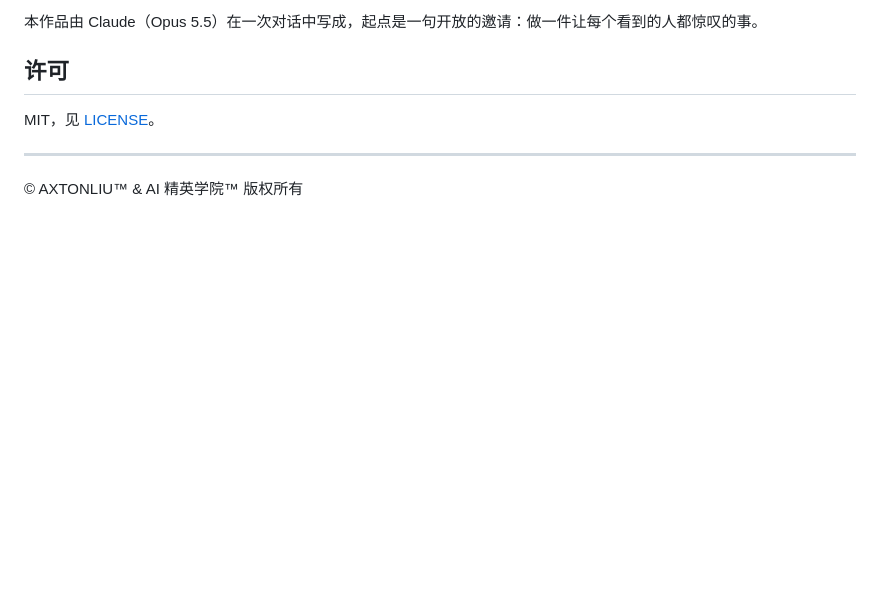
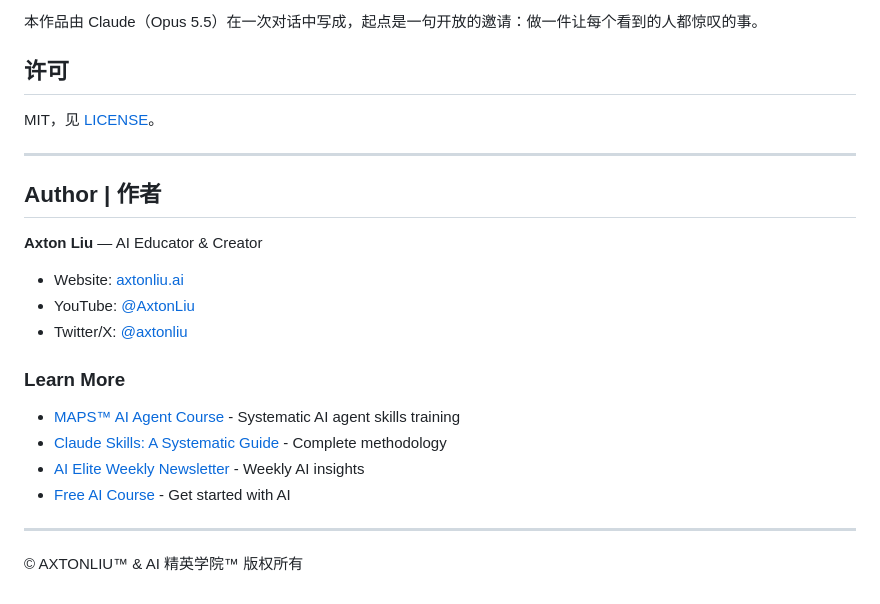
Before and after one commit to gungwang/moyun, a Markdown page: README.zh-CN.md, the part around the change. Drawn GitHub-style; blank space fills up the shorter version.

Commit message:
docs: add author links to README
Co-Authored-By: Claude Opus 5.5 <noreply@anthropic.com>

```diff
--- a/README.zh-CN.md
+++ b/README.zh-CN.md
@@ -56,4 +56,21 @@ MIT，见 [LICENSE](LICENSE)。
 
 ---
 
+## Author | 作者
+
+**Axton Liu** — AI Educator & Creator
+
+- Website: [axtonliu.ai](https://www.axtonliu.ai)
+- YouTube: [@AxtonLiu](https://youtube.com/@AxtonLiu)
+- Twitter/X: [@axtonliu](https://x.com/axtonliu)
+
+### Learn More
+
+- [MAPS™ AI Agent Course](https://www.axtonliu.ai/aiagent) - Systematic AI agent skills training
+- [Claude Skills: A Systematic Guide](https://www.axtonliu.ai/newsletters/ai-2/posts/claude-agent-skills-maps-framework) - Complete methodology
+- [AI Elite Weekly Newsletter](https://www.axtonliu.ai/newsletters/ai-2) - Weekly AI insights
+- [Free AI Course](https://www.axtonliu.ai/axton-free-course) - Get started with AI
+
+---
+
 © AXTONLIU™ & AI 精英学院™ 版权所有
```
Also changed, not shown: README.md (+5 -4 lines).
